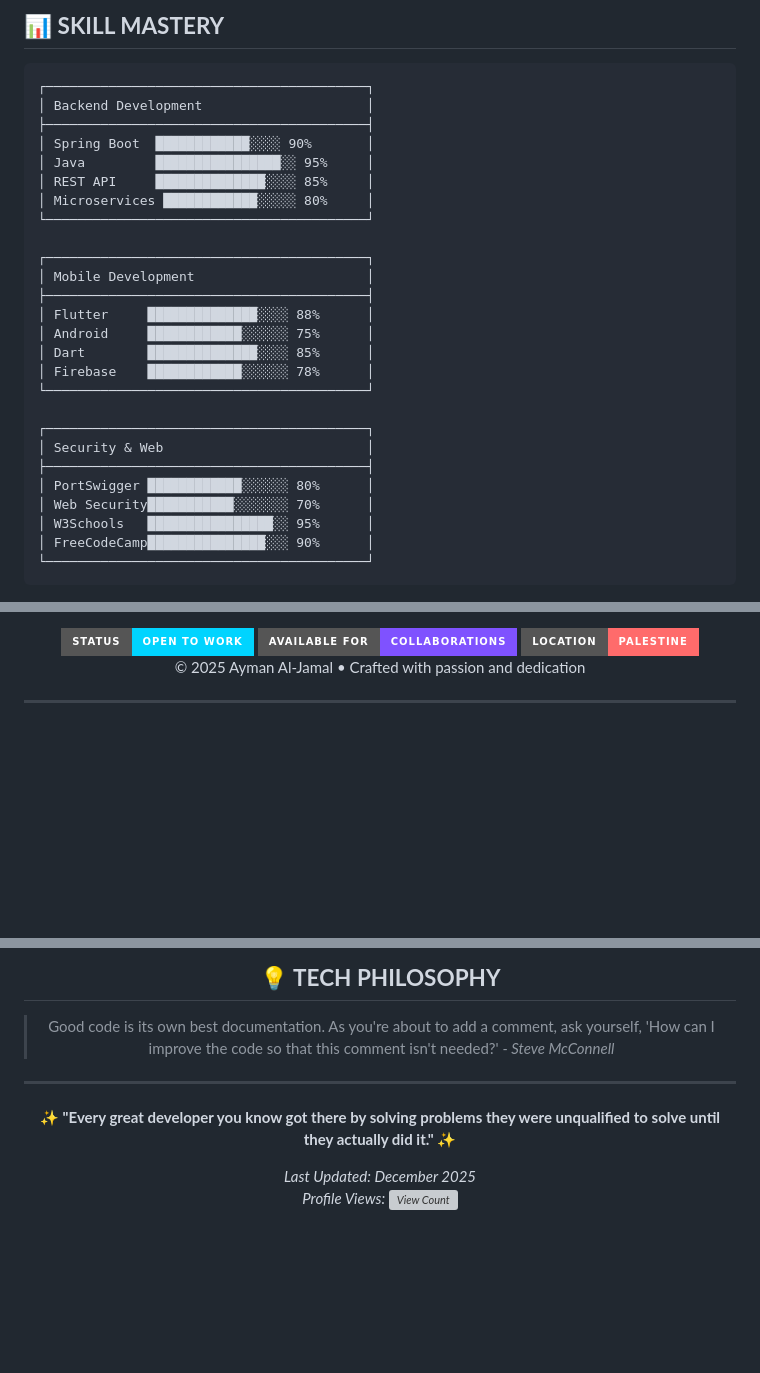
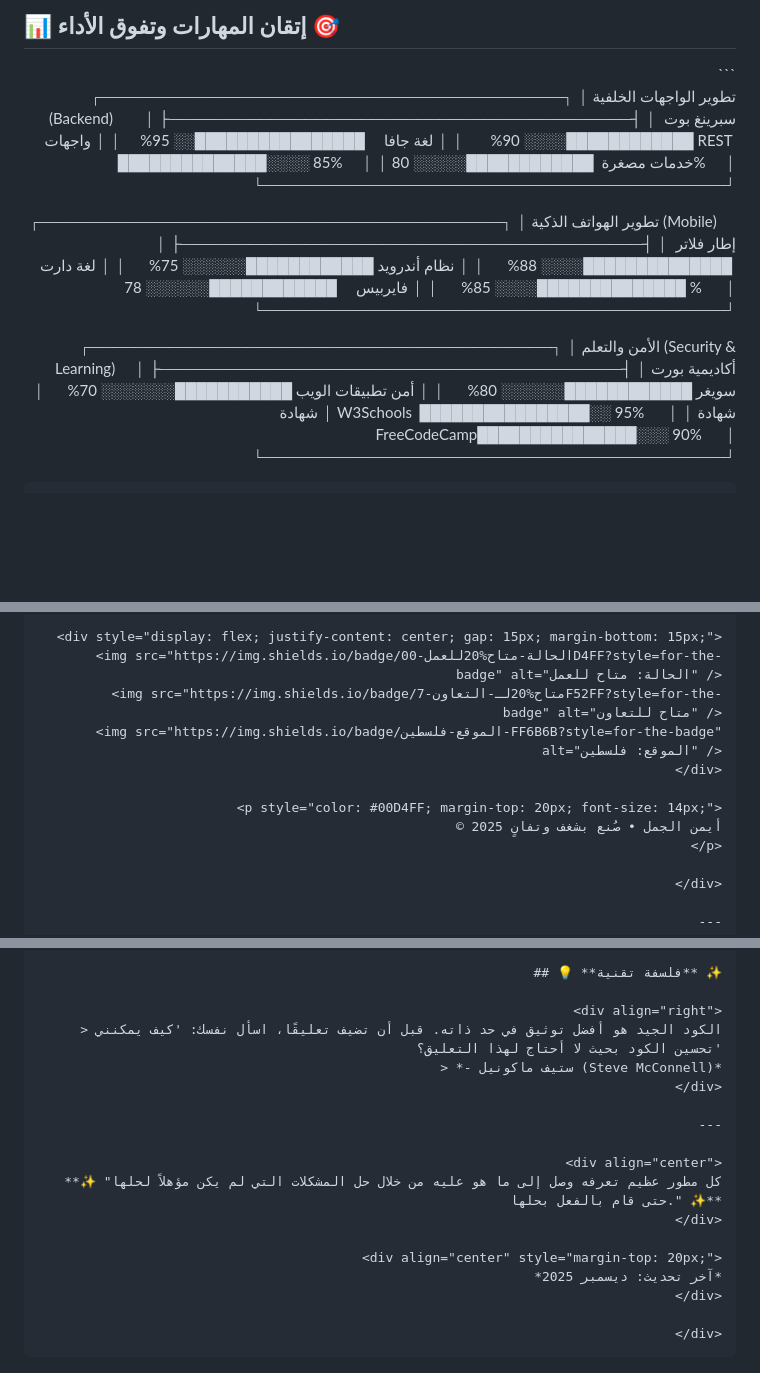
Before and after one commit to aymanaljamal/profail, a Markdown page: README.md, 3 parts joined by grey strips. Rendered like a GitHub page; badges without logos; blank space fills up the shorter version; grey boxes are pictures that could not be loaded.

````diff
--- a/README.md
+++ b/README.md
@@ -47,34 +43,37 @@
 
 </div>
 
-<!-- Skill Bars (ASCII Art) - SUPPORTED -->
-## 📊 **SKILL MASTERY**
+## 📊 **إتقان المهارات وتفوق الأداء** 🎯
+
+<div align="right">
 
 ```
+
 ┌─────────────────────────────────────────┐
-│ Backend Development                     │
+│ تطوير الواجهات الخلفية (Backend)        │
 ├─────────────────────────────────────────┤
-│ Spring Boot  ████████████░░░░ 90%       │
-│ Java         ████████████████░░ 95%     │
-│ REST API     ██████████████░░░░ 85%     │
-│ Microservices ████████████░░░░░ 80%     │
+│ سبرينغ بوت  ████████████░░░░ 90%       │
+│ لغة جافا     ████████████████░░ 95%     │
+│ واجهات REST  ██████████████░░░░ 85%     │
+│ خدمات مصغرة  ████████████░░░░░ 80%     │
 └─────────────────────────────────────────┘
 
 ┌─────────────────────────────────────────┐
-│ Mobile Development                      │
+│ تطوير الهواتف الذكية (Mobile)           │
 ├─────────────────────────────────────────┤
-│ Flutter     ██████████████░░░░ 88%      │
-│ Android     ████████████░░░░░░ 75%      │
-│ Dart        ██████████████░░░░ 85%      │
-│ Firebase    ████████████░░░░░░ 78%      │
+│ إطار فلاتر   ██████████████░░░░ 88%      │
+│ نظام أندرويد ████████████░░░░░░ 75%      │
+│ لغة دارت     ██████████████░░░░ 85%      │
+│ فايربيس     ████████████░░░░░░ 78%      │
 └─────────────────────────────────────────┘
 
 ┌─────────────────────────────────────────┐
-│ Security & Web                          │
+│ الأمن والتعلم (Security & Learning)     │
 ├─────────────────────────────────────────┤
-│ PortSwigger ████████████░░░░░░ 80%      │
-│ Web Security███████████░░░░░░░ 70%      │
-│ W3Schools   ████████████████░░ 95%      │
-│ FreeCodeCamp███████████████░░░ 90%      │
+│ أكاديمية بورت سويغر ████████████░░░░░░ 80%      │
+│ أمن تطبيقات الويب ███████████░░░░░░░ 70%      │
+│ شهادة W3Schools  ████████████████░░ 95%      │
+│ شهادة FreeCodeCamp███████████████░░░ 90%      │
 └─────────────────────────────────────────┘
+
 ```
@@ -242,14 +228,14 @@
 <div align="center" style="margin-top: 50px; padding: 20px; border-top: 1px solid #00D4FF;">
 
-  <div style="display: flex; justify-content: center; gap: 15px; margin-bottom: 15px;">
-    <img src="https://img.shields.io/badge/Status-Open%20to%20Work-00D4FF?style=for-the-badge" />
-    <img src="https://img.shields.io/badge/Available%20for-Collaborations-7F52FF?style=for-the-badge" />
-    <img src="https://img.shields.io/badge/Location-Palestine-FF6B6B?style=for-the-badge" />
-  </div>
+  <div style="display: flex; justify-content: center; gap: 15px; margin-bottom: 15px;">
+    <img src="https://img.shields.io/badge/الحالة-متاح%20للعمل-00D4FF?style=for-the-badge" alt="الحالة: متاح للعمل" />
+    <img src="https://img.shields.io/badge/متاح%20لـ-التعاون-7F52FF?style=for-the-badge" alt="متاح للتعاون" />
+    <img src="https://img.shields.io/badge/الموقع-فلسطين-FF6B6B?style=for-the-badge" alt="الموقع: فلسطين" />
+  </div>
 
-  <p style="color: #00D4FF; margin-top: 20px; font-size: 14px;">
-    © 2025 Ayman Al-Jamal • Crafted with passion and dedication
-  </p>
+  <p style="color: #00D4FF; margin-top: 20px; font-size: 14px;">
+    © 2025 أيمن الجمل • صُنع بشغف وتفانٍ
+  </p>
 
 </div>
 
@@ -282,14 +267,22 @@
 
 </div>
 
-## 💡 **TECH PHILOSOPHY**
+## 💡 **فلسفة تقنية** ✨
 
-> Good code is its own best documentation. As you're about to add a comment, ask yourself, 'How can I improve the code so that this comment isn't needed?'
-> *- Steve McConnell*
+<div align="right">
+> الكود الجيد هو أفضل توثيق في حد ذاته. قبل أن تضيف تعليقًا، اسأل نفسك: 'كيف يمكنني تحسين الكود بحيث لا أحتاج لهذا التعليق؟'
+> *- ستيف ماكونيل (Steve McConnell)*
+</div>
 
 ---
 
-**✨ "Every great developer you know got there by solving problems they were unqualified to solve until they actually did it." ✨**
+<div align="center">
+**✨ "كل مطور عظيم تعرفه وصل إلى ما هو عليه من خلال حل المشكلات التي لم يكن مؤهلاً لحلها حتى قام بالفعل بحلها." ✨**
+</div>
 
-*Last Updated: December 2025*
-*Profile Views: ![View Count](https://komarev.com/ghpvc/?username=aymanaljamal&label=Profile+Views&color=00D4FF&style=flat)*
+<div align="center" style="margin-top: 20px;">
+*آخر تحديث: ديسمبر 2025*
+</div>
+
+</div>
+```
````
Also changed, not shown: other parts of README.md (+147 -165 lines).
